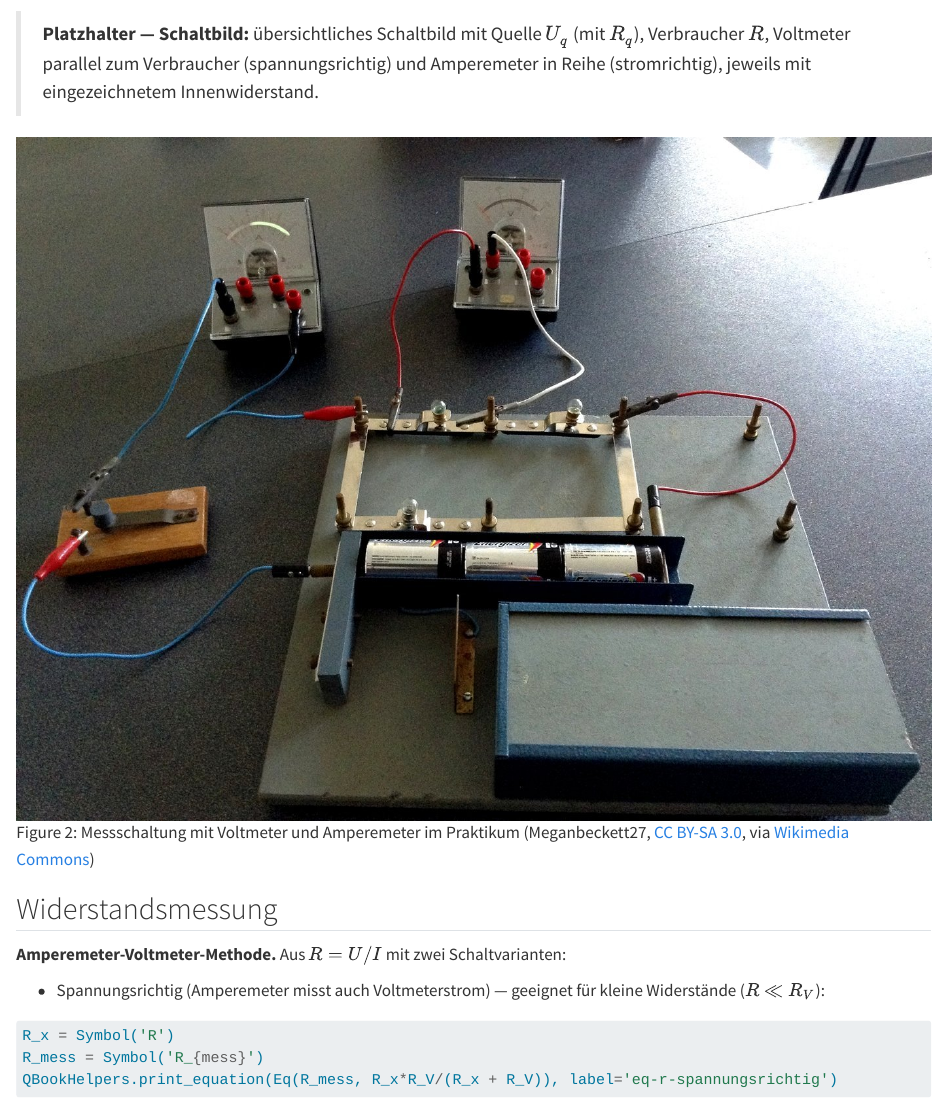
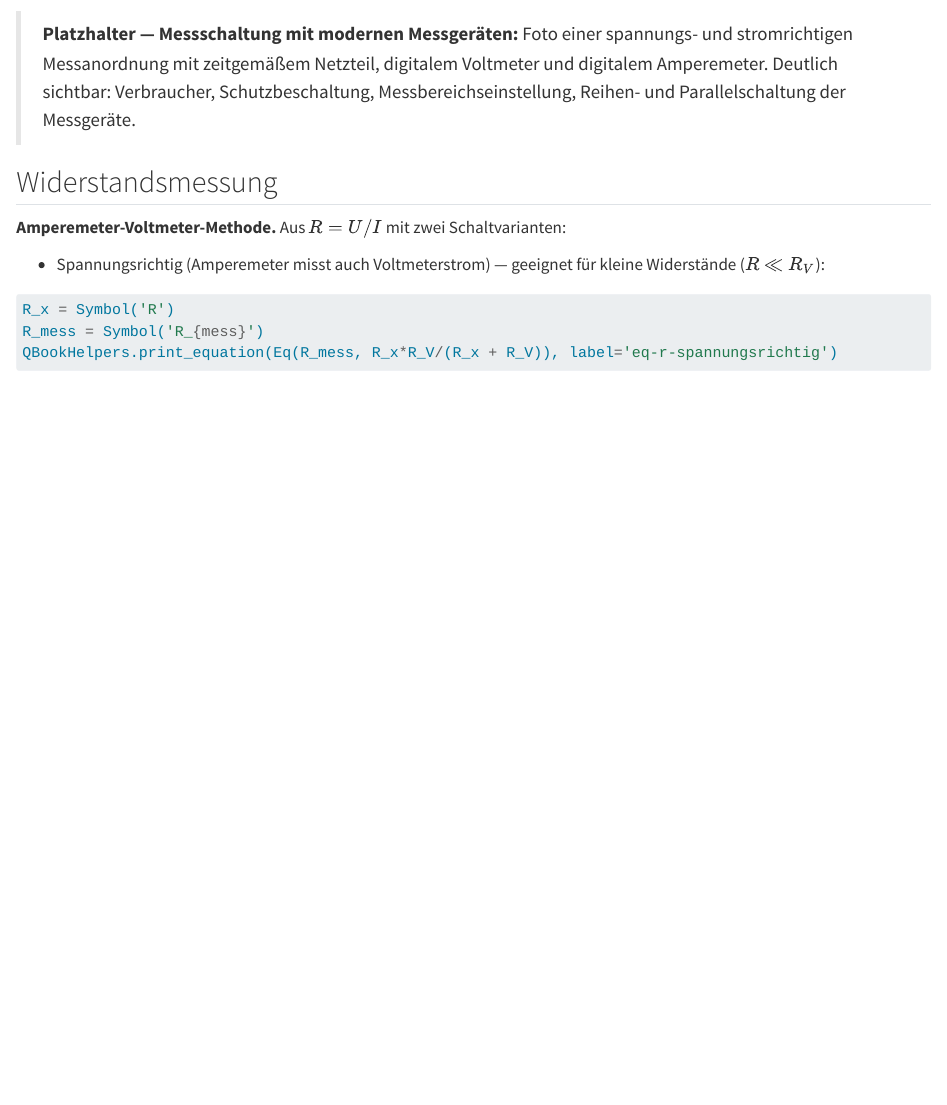
Before and after one commit to lg-eng/MTRS-Skript, a Quarto document (Messtechnik/01.02_Strom_Spannung_Widerstand.qmd): the page in a window 1100 px wide, from 1960 px down. Rendered offline with R 4.5, knitr and Pandoc in place of Quarto, with nearby package versions; some code elsewhere in the file could not run offline.

Commit message:
Messtechnik: Einheiten und Messschaltung korrigieren
Co-authored-by: Copilot <223556219+Copilot@users.noreply.github.com>

````diff
--- a/Messtechnik/01.02_Strom_Spannung_Widerstand.qmd
+++ b/Messtechnik/01.02_Strom_Spannung_Widerstand.qmd
@@ -121,12 +121,11 @@
 QBookHelpers.print_equation(Eq(delta_I, Float(dI_num, 3)), label='eq-delta-i-num')
 ```
 
-> **Platzhalter — Schaltbild:** übersichtliches Schaltbild mit Quelle $U_q$
-> (mit $R_q$), Verbraucher $R$, Voltmeter parallel zum Verbraucher
-> (spannungsrichtig) und Amperemeter in Reihe (stromrichtig), jeweils mit
-> eingezeichnetem Innenwiderstand.
-
-![Messschaltung mit Voltmeter und Amperemeter im Praktikum (Meganbeckett27, [CC BY-SA 3.0](https://creativecommons.org/licenses/by-sa/3.0), via [Wikimedia Commons](https://commons.wikimedia.org/wiki/File:Electric_circuit_with_voltmeter_and_ammeter.JPG))](images/Electric_circuit_with_voltmeter_and_ammeter.JPG){#fig-voltmeter-ammeter}
+> **Platzhalter — Messschaltung mit modernen Messgeräten:** Foto einer
+> spannungs- und stromrichtigen Messanordnung mit zeitgemäßem Netzteil,
+> digitalem Voltmeter und digitalem Amperemeter. Deutlich sichtbar:
+> Verbraucher, Schutzbeschaltung, Messbereichseinstellung, Reihen- und
+> Parallelschaltung der Messgeräte.
 
 ## Widerstandsmessung
 
````
Also changed, not shown: Messtechnik/01.01_Einfuehrung.qmd (+2 -2 lines), Messtechnik/images/Electric_circuit_with_voltmeter_and_ammeter.JPG (deleted).
